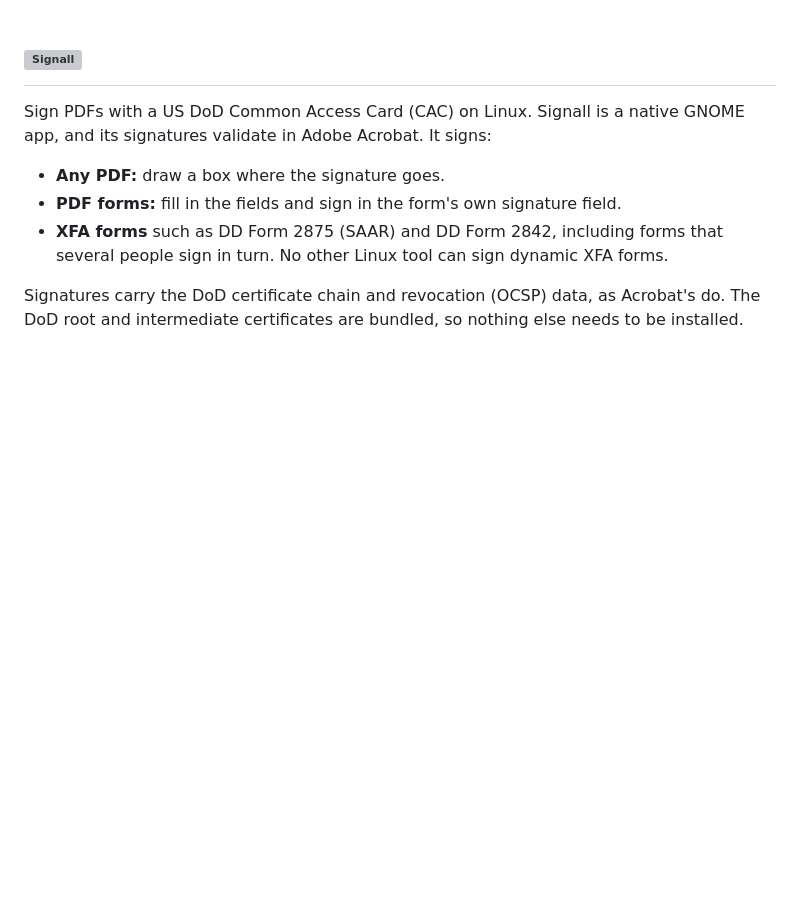
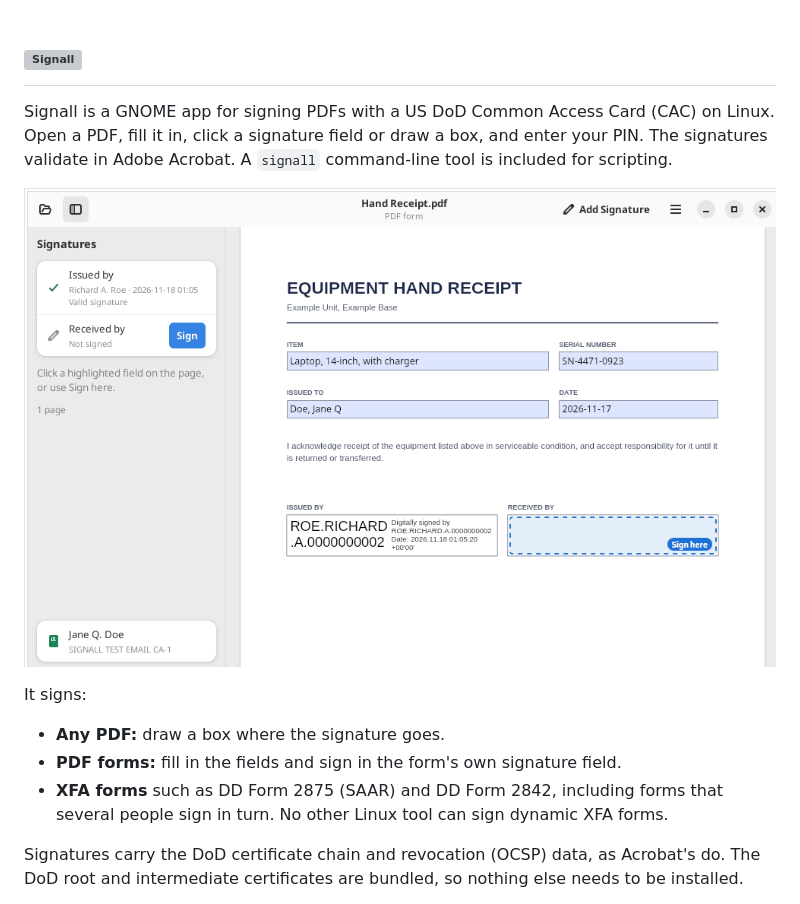
Before and after one commit to elevatesystems/signall, a Markdown page: README.md, the part around the change. Drawn GitHub-style; pictures changed too: assets/screenshot.png (added); blank space fills up the shorter version; grey boxes are pictures that could not be loaded.

```diff
--- a/README.md
+++ b/README.md
@@ -5,7 +5,11 @@
   </picture>
 </h1>
 
-Sign PDFs with a US DoD Common Access Card (CAC) on Linux. Signall is a native GNOME app, and its signatures validate in Adobe Acrobat. It signs:
+Signall is a GNOME app for signing PDFs with a US DoD Common Access Card (CAC) on Linux. Open a PDF, fill it in, click a signature field or draw a box, and enter your PIN. The signatures validate in Adobe Acrobat. A `signall` command-line tool is included for scripting.
+
+<p align="center"><img src="assets/screenshot.png" width="800" alt="Signall showing an equipment hand receipt: the sidebar lists a valid signature by the issuer and an unsigned field for the receiver, which is highlighted on the page with a Sign here label"></p>
+
+It signs:
 
 - **Any PDF:** draw a box where the signature goes.
 - **PDF forms:** fill in the fields and sign in the form's own signature field.
```
Also changed, not shown: 2 other files.
